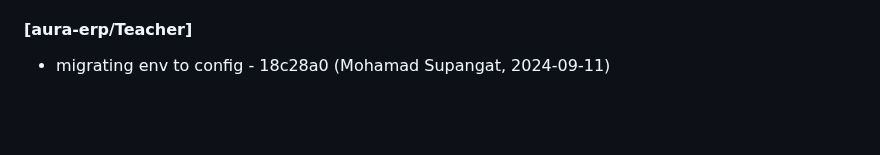
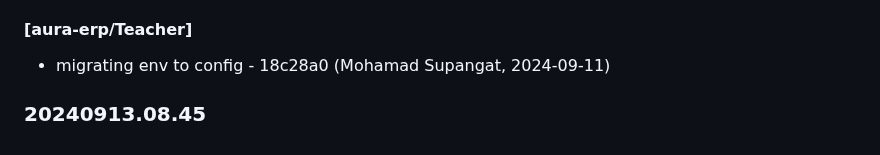
Before and after one commit to aurakomputer/sekolahku, a Markdown page: CHANGELOG.md, the part around the change. Drawn GitHub-style; blank space fills up the shorter version.

Commit message:
Changelog Version: 20240913.08.45

```diff
--- a/CHANGELOG.md
+++ b/CHANGELOG.md
@@ -1571,3 +1571,6 @@
 - migrating env to config - 3dab4c2 (Mohamad Supangat, 2024-09-11)
 #### [aura-erp/Teacher]
 - migrating env to config - 18c28a0 (Mohamad Supangat, 2024-09-11)
+
+
+### 20240913.08.45
```
